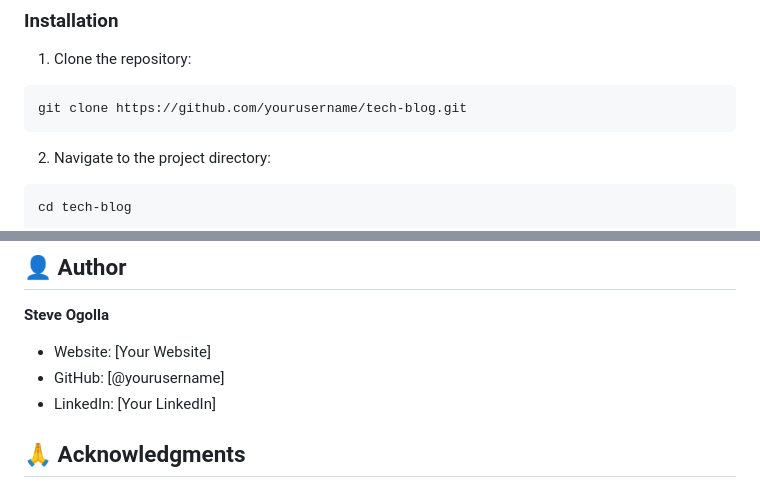
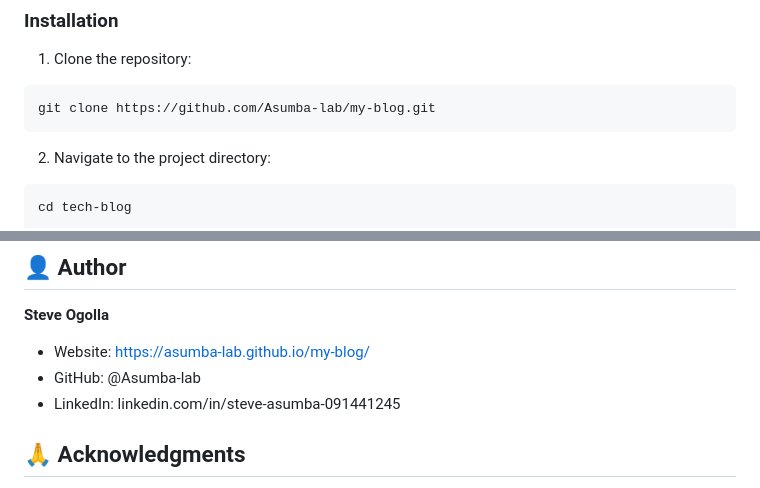
Before and after one commit to Asumba-lab/my-blog, a Markdown page: README.md, 2 parts joined by grey strips. Drawn GitHub-style.

````diff
--- a/README.md
+++ b/README.md
@@ -43,7 +43,7 @@ A modern, responsive tech blog website showcasing the latest trends in technolog
 ### Installation
 1. Clone the repository:
 ```bash
-git clone https://github.com/yourusername/tech-blog.git
+git clone https://github.com/Asumba-lab/my-blog.git
 ```
 
 2. Navigate to the project directory:
@@ -96,9 +96,9 @@ This project is licensed under the MIT License - see the LICENSE file for detail
 
 ## 👤 Author
 **Steve Ogolla**
-- Website: [Your Website]
-- GitHub: [@yourusername]
-- LinkedIn: [Your LinkedIn]
+- Website:  https://asumba-lab.github.io/my-blog/
+- GitHub: @Asumba-lab
+- LinkedIn: linkedin.com/in/steve-asumba-091441245
 
 ## 🙏 Acknowledgments
 - Images from [Unsplash](https://unsplash.com)
````
